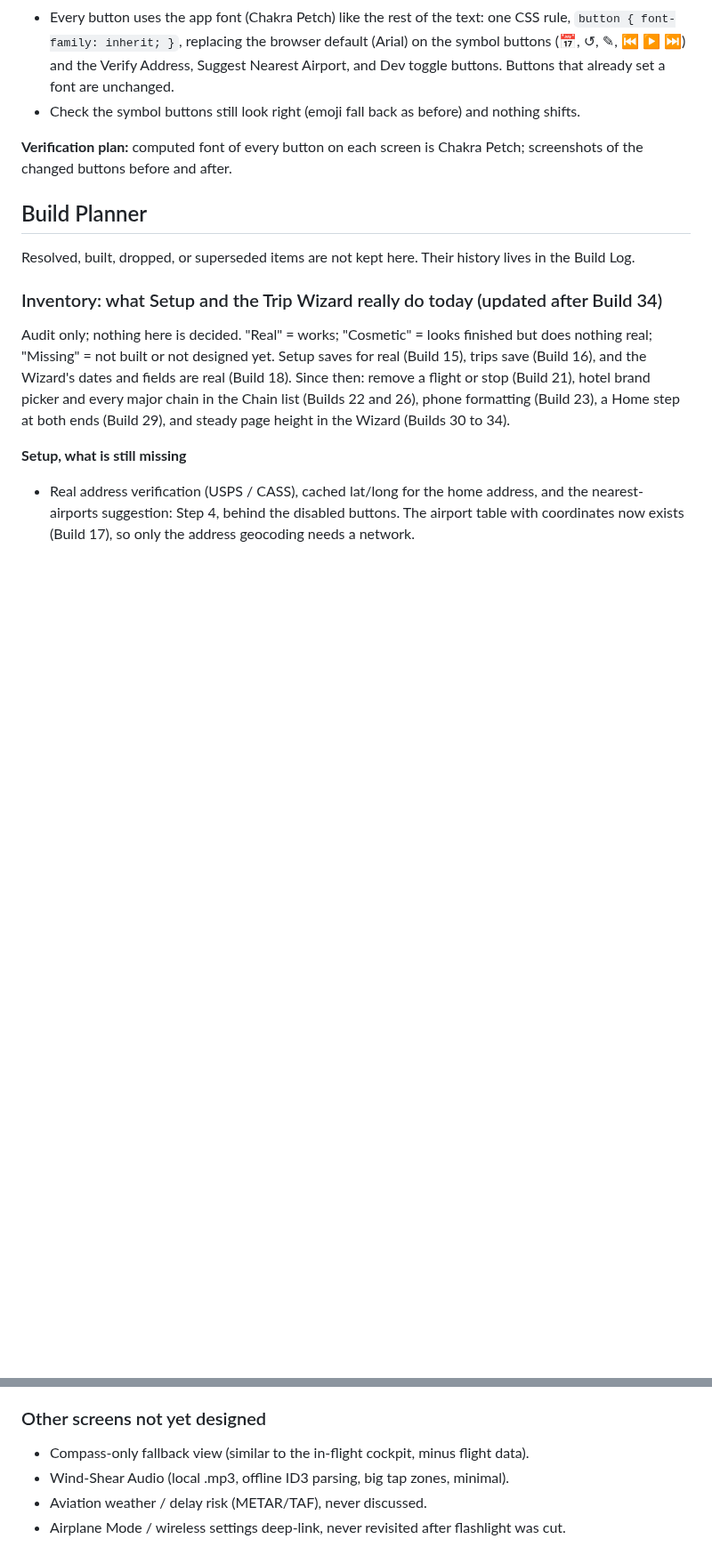
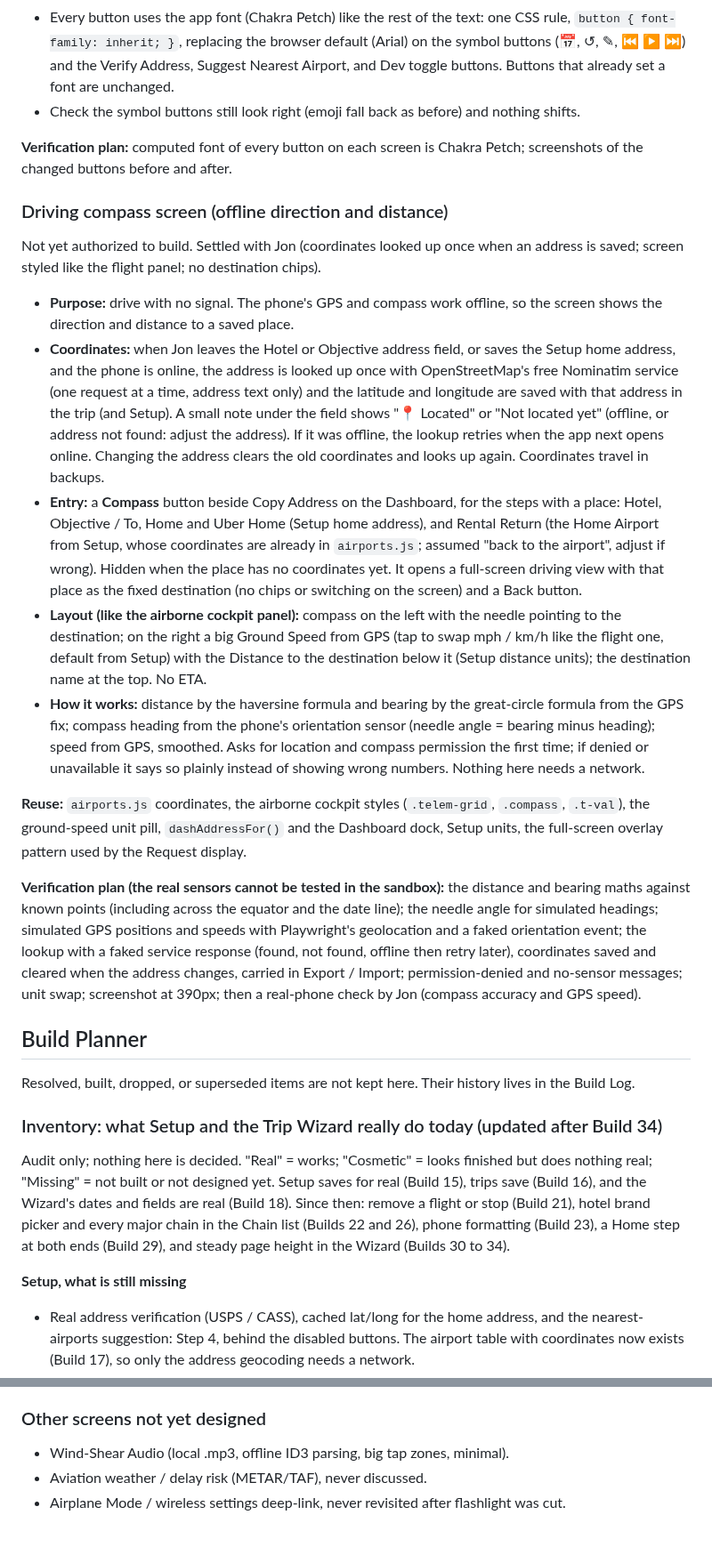
Before and after one commit to TundraJon/Crosswind, a Markdown page: README.md, 2 parts joined by grey strips. Shown at 89% size. Rendered like a GitHub page; blank space fills up the shorter version.

Commit message:
Queue: driving compass screen; remove promoted Planner line
Co-Authored-By: Claude Sonnet 5.5 <noreply@anthropic.com>
Claude-Session: https://claude.ai/code/session_01UeDquCh4rcDBqYRLoGtmW9

```diff
--- a/README.md
+++ b/README.md
@@ -377,6 +377,19 @@ Not yet authorized to build. Settled with Jon.
 
 **Verification plan:** computed font of every button on each screen is Chakra Petch; screenshots of the changed buttons before and after.
 
+### Driving compass screen (offline direction and distance)
+Not yet authorized to build. Settled with Jon (coordinates looked up once when an address is saved; screen styled like the flight panel; no destination chips).
+
+- **Purpose:** drive with no signal. The phone's GPS and compass work offline, so the screen shows the direction and distance to a saved place.
+- **Coordinates:** when Jon leaves the Hotel or Objective address field, or saves the Setup home address, and the phone is online, the address is looked up once with OpenStreetMap's free Nominatim service (one request at a time, address text only) and the latitude and longitude are saved with that address in the trip (and Setup). A small note under the field shows "📍 Located" or "Not located yet" (offline, or address not found: adjust the address). If it was offline, the lookup retries when the app next opens online. Changing the address clears the old coordinates and looks up again. Coordinates travel in backups.
+- **Entry:** a **Compass** button beside Copy Address on the Dashboard, for the steps with a place: Hotel, Objective / To, Home and Uber Home (Setup home address), and Rental Return (the Home Airport from Setup, whose coordinates are already in `airports.js`; assumed "back to the airport", adjust if wrong). Hidden when the place has no coordinates yet. It opens a full-screen driving view with that place as the fixed destination (no chips or switching on the screen) and a Back button.
+- **Layout (like the airborne cockpit panel):** compass on the left with the needle pointing to the destination; on the right a big Ground Speed from GPS (tap to swap mph / km/h like the flight one, default from Setup) with the Distance to the destination below it (Setup distance units); the destination name at the top. No ETA.
+- **How it works:** distance by the haversine formula and bearing by the great-circle formula from the GPS fix; compass heading from the phone's orientation sensor (needle angle = bearing minus heading); speed from GPS, smoothed. Asks for location and compass permission the first time; if denied or unavailable it says so plainly instead of showing wrong numbers. Nothing here needs a network.
+
+**Reuse:** `airports.js` coordinates, the airborne cockpit styles (`.telem-grid`, `.compass`, `.t-val`), the ground-speed unit pill, `dashAddressFor()` and the Dashboard dock, Setup units, the full-screen overlay pattern used by the Request display.
+
+**Verification plan (the real sensors cannot be tested in the sandbox):** the distance and bearing maths against known points (including across the equator and the date line); the needle angle for simulated headings; simulated GPS positions and speeds with Playwright's geolocation and a faked orientation event; the lookup with a faked service response (found, not found, offline then retry later), coordinates saved and cleared when the address changes, carried in Export / Import; permission-denied and no-sensor messages; unit swap; screenshot at 390px; then a real-phone check by Jon (compass accuracy and GPS speed).
+
 ## Build Planner
 
 Resolved, built, dropped, or superseded items are not kept here. Their history lives in the Build Log.
@@ -395,7 +408,6 @@ Audit only; nothing here is decided. "Real" = works; "Cosmetic" = looks finished
 - Missing: reordering stops.
 
 ### Other screens not yet designed
-- Compass-only fallback view (similar to the in-flight cockpit, minus flight data).
 - Wind-Shear Audio (local .mp3, offline ID3 parsing, big tap zones, minimal).
 - Aviation weather / delay risk (METAR/TAF), never discussed.
 - Airplane Mode / wireless settings deep-link, never revisited after flashlight was cut.
```
